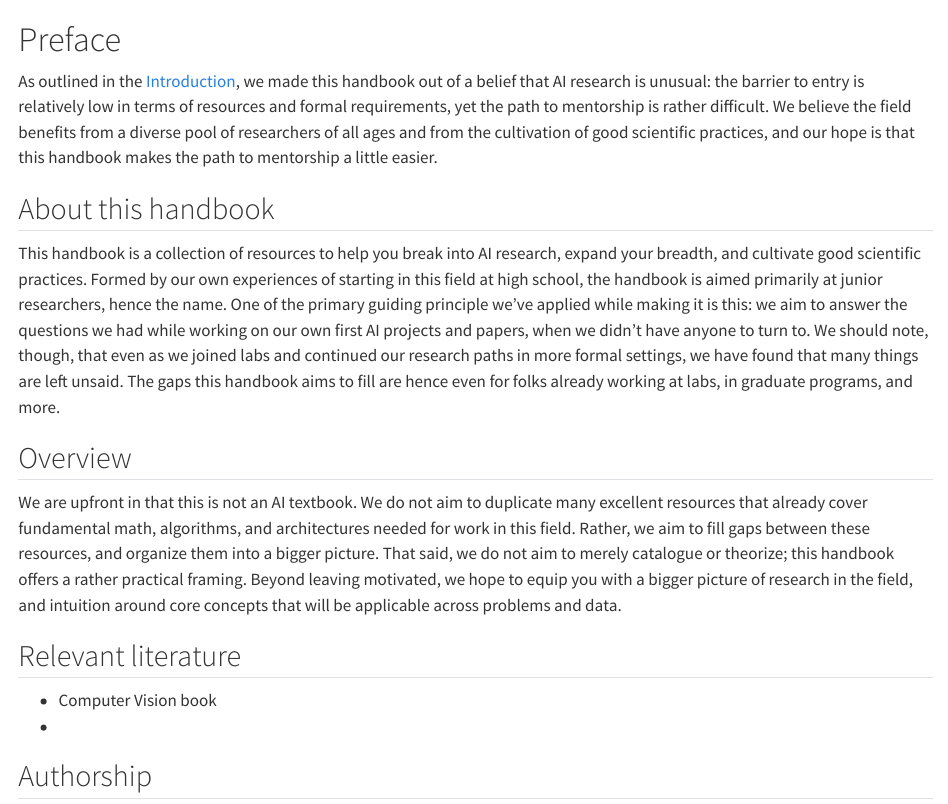
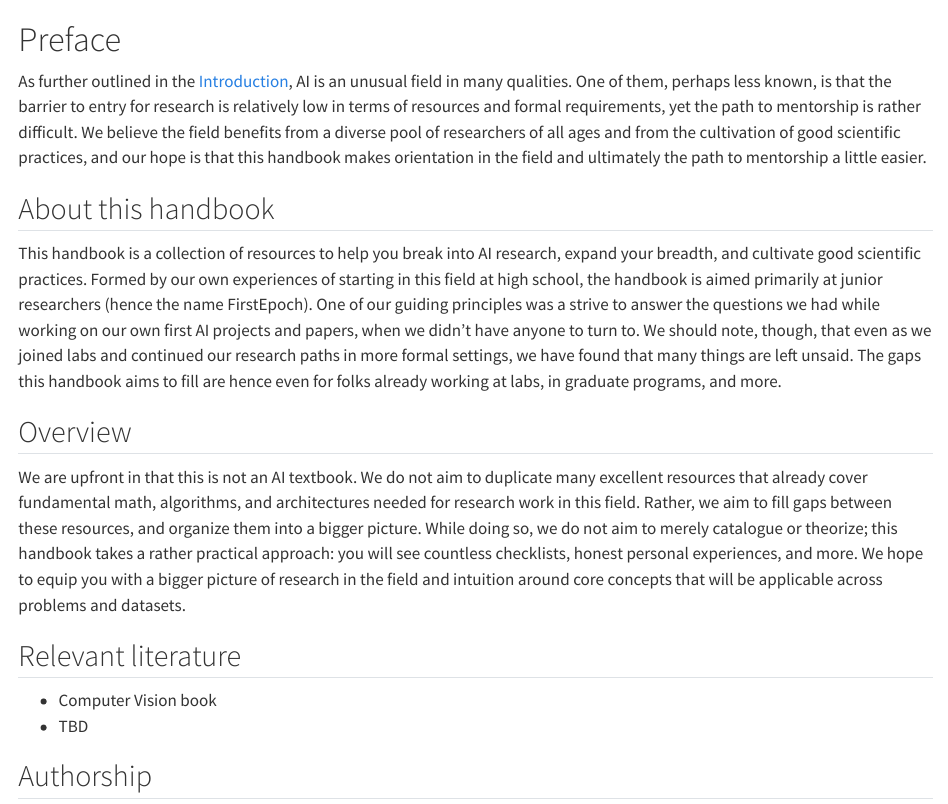
Before and after one commit to firstepoch/handbook, a Quarto document (index.qmd): the page in a window 1100 px wide, from its top. Rendered offline with R 4.5, knitr and Pandoc in place of Quarto, with nearby package versions.

Commit message:
minor edits

```diff
--- a/index.qmd
+++ b/index.qmd
@@ -1,19 +1,19 @@
 # Preface {.unnumbered}
 
-As outlined in the  [Introduction](https://firstepoch.github.io/handbook/intro.html), we made this handbook out of a belief that AI research is unusual: the barrier to entry is relatively low in terms of resources and formal requirements, yet the path to mentorship is rather difficult. We believe the field benefits from a diverse pool of researchers of all ages and from the cultivation of good scientific practices, and our hope is that this handbook makes the path to mentorship a little easier.
+As further outlined in the [Introduction](https://firstepoch.github.io/handbook/intro.html), AI is an unusual field in many qualities. One of them, perhaps less known, is that the barrier to entry for research is relatively low in terms of resources and formal requirements, yet the path to mentorship is rather difficult. We believe the field benefits from a diverse pool of researchers of all ages and from the cultivation of good scientific practices, and our hope is that this handbook makes orientation in the field and ultimately the path to mentorship a little easier.
 
 ## About this handbook
 
-This handbook is a collection of resources to help you break into AI research, expand your breadth, and cultivate good scientific practices. Formed by our own experiences of starting in this field at high school, the handbook is aimed primarily at junior researchers, hence the name. One of the primary guiding principle we've applied while making it is this: we aim to answer the questions we had while working on our own first AI projects and papers, when we didn't have anyone to turn to. We should note, though, that even as we joined labs and continued our research paths in more formal settings, we have found that many things are left unsaid. The gaps this handbook aims to fill are hence even for folks already working at labs, in graduate programs, and more.
+This handbook is a collection of resources to help you break into AI research, expand your breadth, and cultivate good scientific practices. Formed by our own experiences of starting in this field at high school, the handbook is aimed primarily at junior researchers (hence the name FirstEpoch). One of our guiding principles was a strive to answer the questions we had while working on our own first AI projects and papers, when we didn't have anyone to turn to. We should note, though, that even as we joined labs and continued our research paths in more formal settings, we have found that many things are left unsaid. The gaps this handbook aims to fill are hence even for folks already working at labs, in graduate programs, and more.
 
 ## Overview
 
-We are upfront in that this is not an AI textbook. We do not aim to duplicate many excellent resources that already cover fundamental math, algorithms, and architectures needed for work in this field. Rather, we aim to fill gaps between these resources, and organize them into a bigger picture. That said, we do not aim to merely catalogue or theorize; this handbook offers a rather practical framing. Beyond leaving motivated, we hope to equip you with a bigger picture of research in the field, and intuition around core concepts that will be applicable across problems and data.
+We are upfront in that this is not an AI textbook. We do not aim to duplicate many excellent resources that already cover fundamental math, algorithms, and architectures needed for research work in this field. Rather, we aim to fill gaps between these resources, and organize them into a bigger picture. While doing so, we do not aim to merely catalogue or theorize; this handbook takes a rather practical approach: you will see countless checklists, honest personal experiences, and more. We hope to equip you with a bigger picture of research in the field and intuition around core concepts that will be applicable across problems and datasets.
 
 ## Relevant literature
 
 - Computer Vision book
--
+- TBD
 
 ## Authorship
 
```
